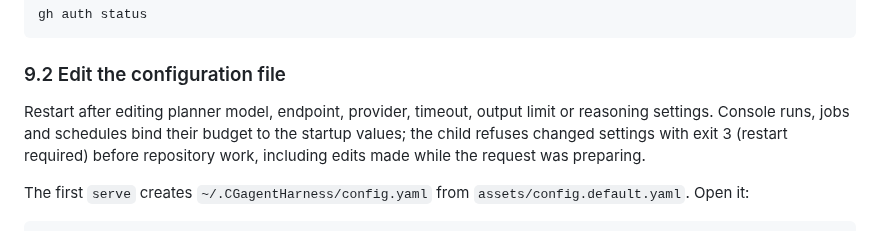
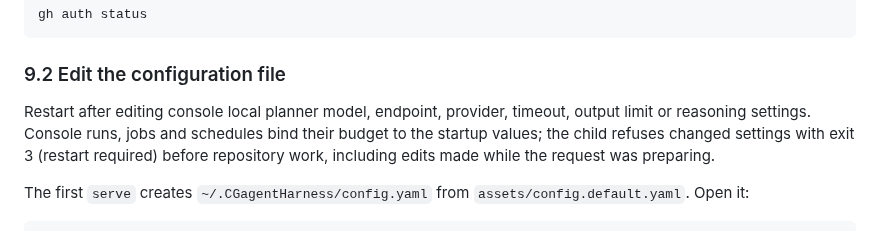
Before and after one commit to cgfixit/CG-agent-harness, a Markdown page: docs/CODING_PIPELINE.md, the part around the change. Drawn GitHub-style.

```diff
--- a/docs/CODING_PIPELINE.md
+++ b/docs/CODING_PIPELINE.md
@@ -32,7 +32,7 @@ gh auth status
 
 ### 9.2 Edit the configuration file
 
-Restart after editing planner model, endpoint, provider, timeout, output limit or
+Restart after editing console local planner model, endpoint, provider, timeout, output limit or
 reasoning settings. Console runs, jobs and schedules bind their budget to the
 startup values; the child refuses changed settings with exit 3 (restart required)
 before repository work, including edits made while the request was preparing.
```
Also changed, not shown: INVARIANTS.md (+1 -1 lines).
